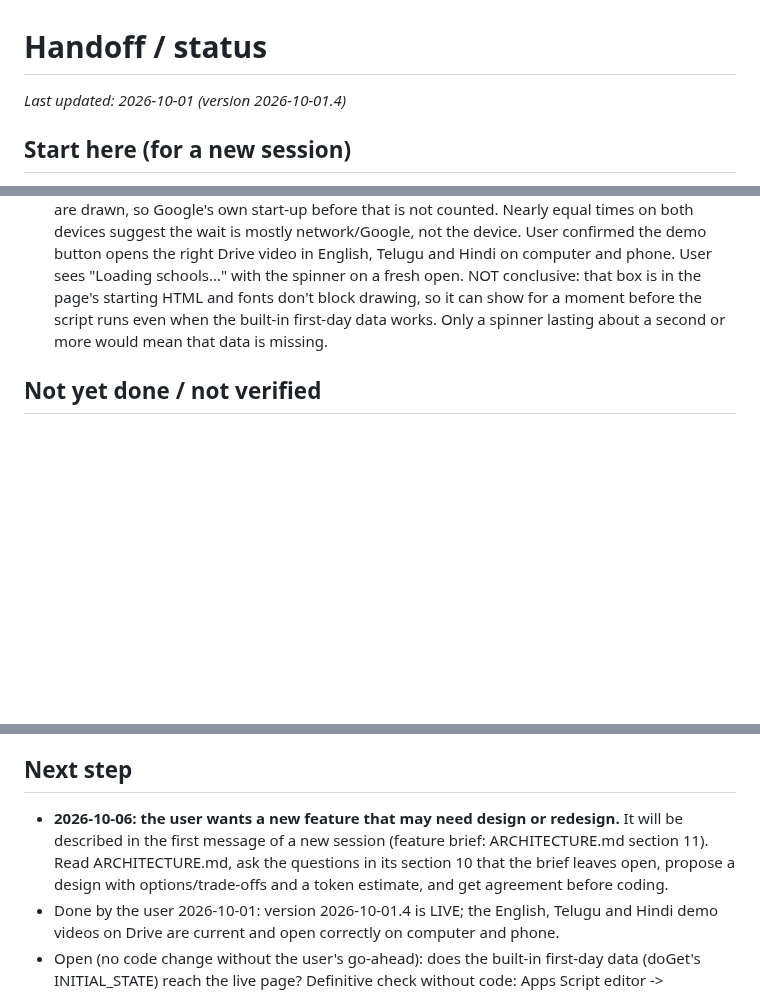
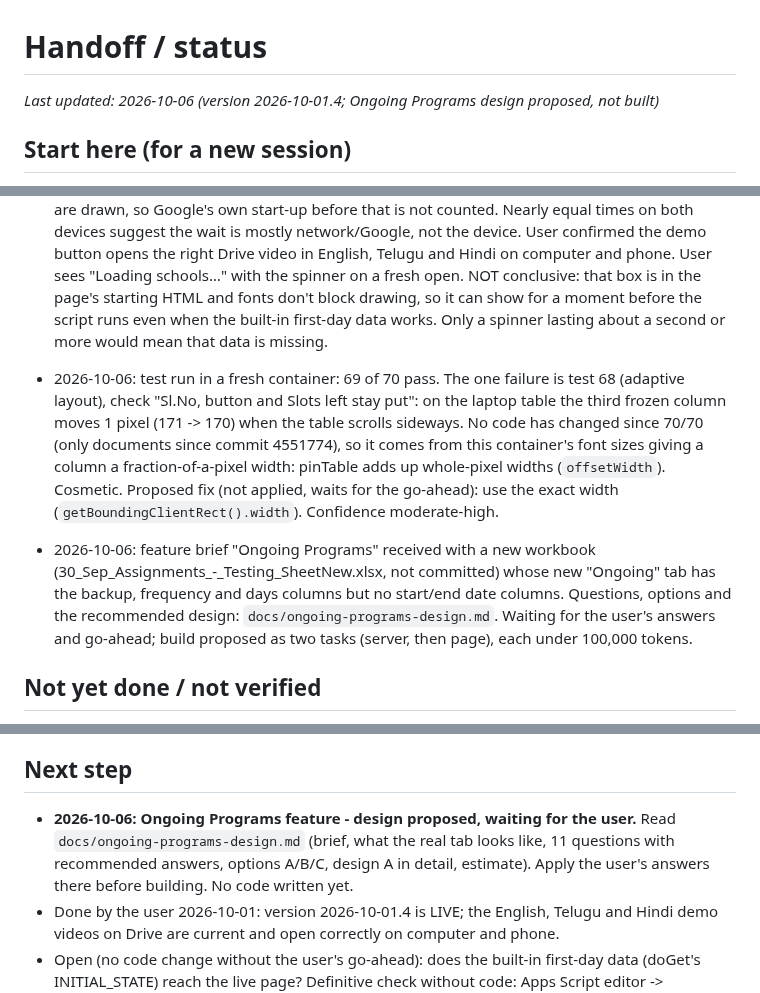
Before and after one commit to MamtaMukeshK/task-self-assign-sahaja-hyd, a Markdown page: HANDOFF.md, 3 parts joined by grey strips. Drawn GitHub-style; blank space fills up the shorter version.

```diff
--- a/HANDOFF.md
+++ b/HANDOFF.md
@@ -1,6 +1,6 @@
 # Handoff / status
 
-_Last updated: 2026-10-01 (version 2026-10-01.4)_
+_Last updated: 2026-10-06 (version 2026-10-01.4; Ongoing Programs design proposed, not built)_
 
 ## Start here (for a new session)
 - **What this is:** a Google Apps Script web page for the "Hyderabad 2026 - Self Realization Tour" sheet.
@@ -233,6 +233,17 @@ _Last updated: 2026-10-01 (version 2026-10-01.4)_
   HTML and fonts don't block drawing, so it can show for a moment before the script runs even when the built-in
   first-day data works. Only a spinner lasting about a second or more would mean that data is missing.
 
+- 2026-10-06: test run in a fresh container: 69 of 70 pass. The one failure is test 68 (adaptive layout), check
+  "Sl.No, button and Slots left stay put": on the laptop table the third frozen column moves 1 pixel (171 -> 170)
+  when the table scrolls sideways. No code has changed since 70/70 (only documents since commit 4551774), so it comes
+  from this container's font sizes giving a column a fraction-of-a-pixel width: pinTable adds up whole-pixel widths
+  (`offsetWidth`). Cosmetic. Proposed fix (not applied, waits for the go-ahead): use the exact width
+  (`getBoundingClientRect().width`). Confidence moderate-high.
+- 2026-10-06: feature brief "Ongoing Programs" received with a new workbook (30_Sep_Assignments_-_Testing_SheetNew.xlsx,
+  not committed) whose new "Ongoing" tab has the backup, frequency and days columns but no start/end date columns.
+  Questions, options and the recommended design: `docs/ongoing-programs-design.md`. Waiting for the user's answers
+  and go-ahead; build proposed as two tasks (server, then page), each under 100,000 tokens.
+
 ## Not yet done / not verified
 - Never run on real Google Apps Script or against the live sheet (build machine had no access
   to docs.google.com). First real check = README Step 5.
@@ -249,10 +260,9 @@ _Last updated: 2026-10-01 (version 2026-10-01.4)_
   if not, the page errors loudly rather than guessing.
 
 ## Next step
-- **2026-10-06: the user wants a new feature that may need design or redesign.** It will be described in the
-  first message of a new session (feature brief: ARCHITECTURE.md section 11). Read ARCHITECTURE.md, ask the
-  questions in its section 10 that the brief leaves open, propose a design with options/trade-offs and a token
-  estimate, and get agreement before coding.
+- **2026-10-06: Ongoing Programs feature - design proposed, waiting for the user.** Read
+  `docs/ongoing-programs-design.md` (brief, what the real tab looks like, 11 questions with recommended answers,
+  options A/B/C, design A in detail, estimate). Apply the user's answers there before building. No code written yet.
 - Done by the user 2026-10-01: version 2026-10-01.4 is LIVE; the English, Telugu and Hindi demo videos on Drive are
   current and open correctly on computer and phone.
 - Open (no code change without the user's go-ahead): does the built-in first-day data (doGet's INITIAL_STATE) reach
```
Also changed, not shown: docs/ongoing-programs-design.md (added, +121 -0 lines).
